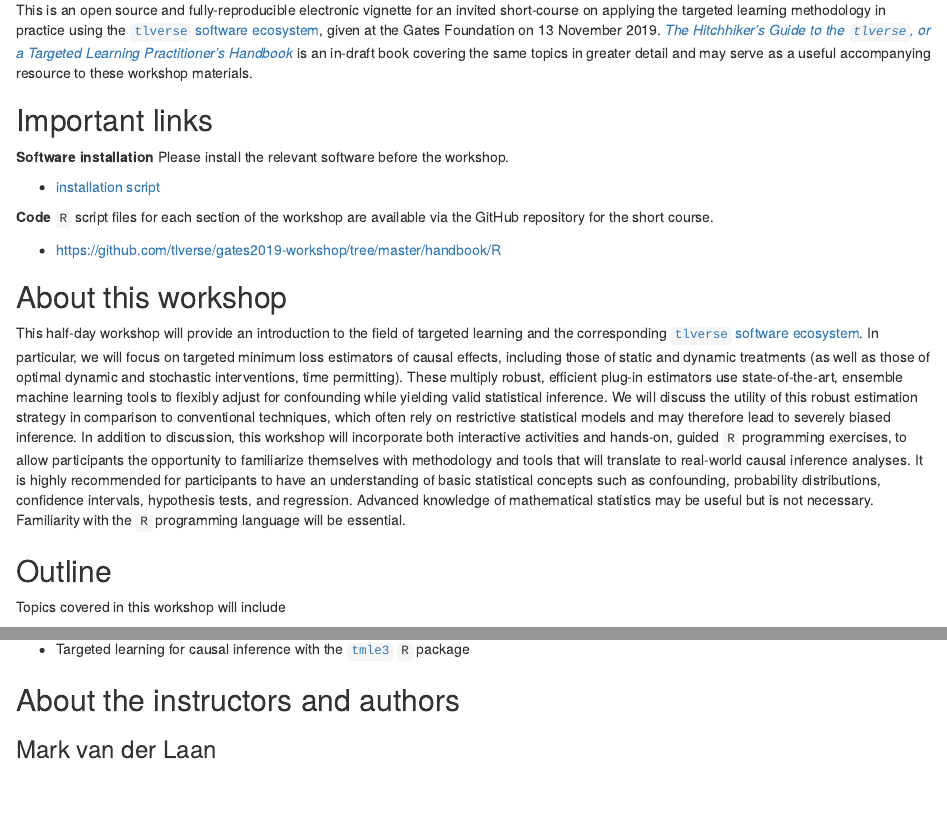
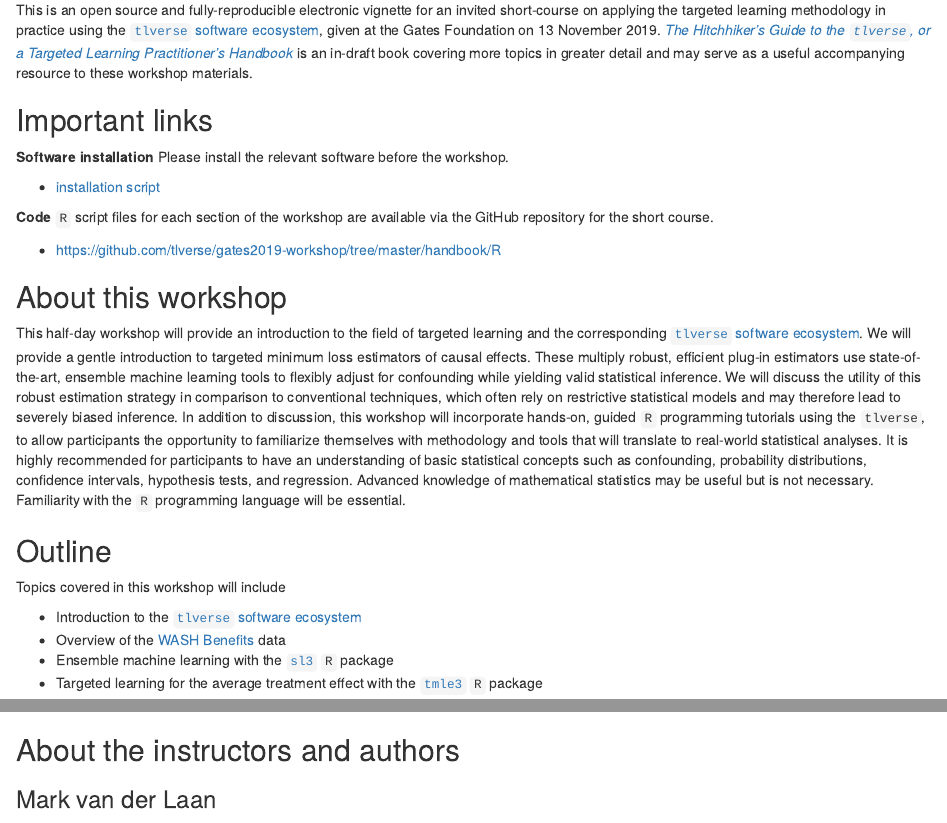
Before and after one commit to tlverse/gates2019-workshop, an R Markdown document (index.Rmd): the page in a window 1100 px wide, from 460 px down, and a second part further down, joined at a grey line. Rendered offline with R 4.5, knitr and Pandoc, with nearby package versions; drawn as R Markdown's standard HTML page in place of the format the file asks for.

Commit message:
tailoring outline and about sections to tomorrow's schedule

```diff
--- a/index.Rmd
+++ b/index.Rmd
@@ -71,7 +71,7 @@
 the Gates Foundation on 13 November 2019. [*The Hitchhiker's Guide to
 the `tlverse`, or a Targeted Learning Practitioner's
 Handbook*](https://tlverse.org/tlverse-handbook/) is an in-draft book covering
-the same topics in greater detail and may serve as a useful accompanying
+more topics in greater detail and may serve as a useful accompanying
 resource to these workshop materials.
 
 ## Important links {-}
@@ -92,23 +92,21 @@
 
 This half-day workshop will provide an introduction to the field of
 targeted learning and the corresponding [`tlverse` software
-ecosystem](https://github.com/tlverse). In particular, we will focus on
-targeted minimum loss estimators of causal effects, including those of static
-and dynamic treatments (as well as those of optimal dynamic and stochastic
-interventions, time permitting). These multiply robust, efficient plug-in
-estimators use state-of-the-art, ensemble machine learning tools to flexibly
-adjust for confounding while yielding valid statistical inference. We will
-discuss the utility of this robust estimation strategy in comparison to
-conventional techniques, which often rely on restrictive statistical models and
-may therefore lead to severely biased inference. In addition to discussion, this
-workshop will incorporate both interactive activities and hands-on, guided `R`
-programming exercises, to allow participants the opportunity to familiarize
-themselves with methodology and tools that will translate to real-world causal
-inference analyses. It is highly recommended for participants to have an
-understanding of basic statistical concepts such as confounding, probability
-distributions, confidence intervals, hypothesis tests, and regression. Advanced
-knowledge of mathematical statistics may be useful but is not necessary.
-Familiarity with the `R` programming language will be essential.
+ecosystem](https://github.com/tlverse). We will provide a gentle introduction to
+targeted minimum loss estimators of causal effects. These multiply robust,
+efficient plug-in estimators use state-of-the-art, ensemble machine learning
+tools to flexibly adjust for confounding while yielding valid statistical
+inference. We will discuss the utility of this robust estimation strategy in
+comparison to conventional techniques, which often rely on restrictive
+statistical models and may therefore lead to severely biased inference. In
+addition to discussion, this workshop will incorporate hands-on, guided `R`
+programming tutorials using the `tlverse`, to allow participants the opportunity
+to familiarize themselves with methodology and tools that will translate to
+real-world statistical analyses. It is highly recommended for participants to
+have an understanding of basic statistical concepts such as confounding,
+probability distributions, confidence intervals, hypothesis tests, and
+regression. Advanced knowledge of mathematical statistics may be useful but is
+not necessary. Familiarity with the `R` programming language will be essential.
 
 ## Outline {-}
 
@@ -116,5 +114,5 @@
 
 * Introduction to the [`tlverse` software
     ecosystem](https://tlverse.org)
-* The Roadmap of Targeted Learning, and the [WASH
+* Overview of the [WASH
     Benefits](http://www.washbenefits.net/) data
@@ -123,6 +119,6 @@
 * Ensemble machine learning with the
     [`sl3`](https://github.com/tlverse/sl3) `R` package
-* Targeted learning for causal inference with the
+* Targeted learning for the average treatment effect with the
     [`tmle3`](https://github.com/tlverse/tmle3) `R` package
 
 ## About the instructors and authors {-}
```
Also changed, not shown: index.Rmd (2 more changed lines).
